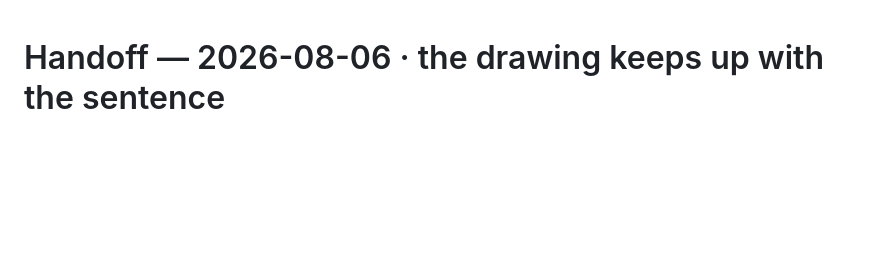
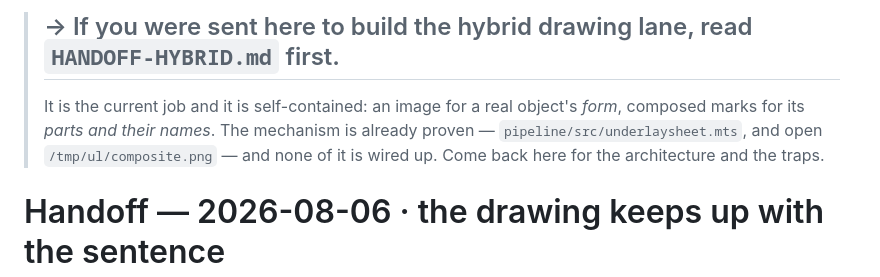
Before and after one commit to yash9657/inkcast, a Markdown page: docs/HANDOFF.md, the part around the change. Rendered like a GitHub page; blank space fills up the shorter version.

```diff
--- a/docs/HANDOFF.md
+++ b/docs/HANDOFF.md
@@ -1,3 +1,10 @@
+> ## → If you were sent here to build the hybrid drawing lane, read **`HANDOFF-HYBRID.md`** first.
+>
+> It is the current job and it is self-contained: an image for a real object's _form_,
+> composed marks for its _parts and their names_. The mechanism is already proven —
+> `pipeline/src/underlaysheet.mts`, and open `/tmp/ul/composite.png` — and none of it is
+> wired up. Come back here for the architecture and the traps.
+
 # Handoff — 2026-08-06 · the drawing keeps up with the sentence
 
 > **Read this box first, then the 08-05 handoff below it, which is otherwise still
```
Also changed, not shown: docs/HANDOFF-HYBRID.md (added, +265 -0 lines).
